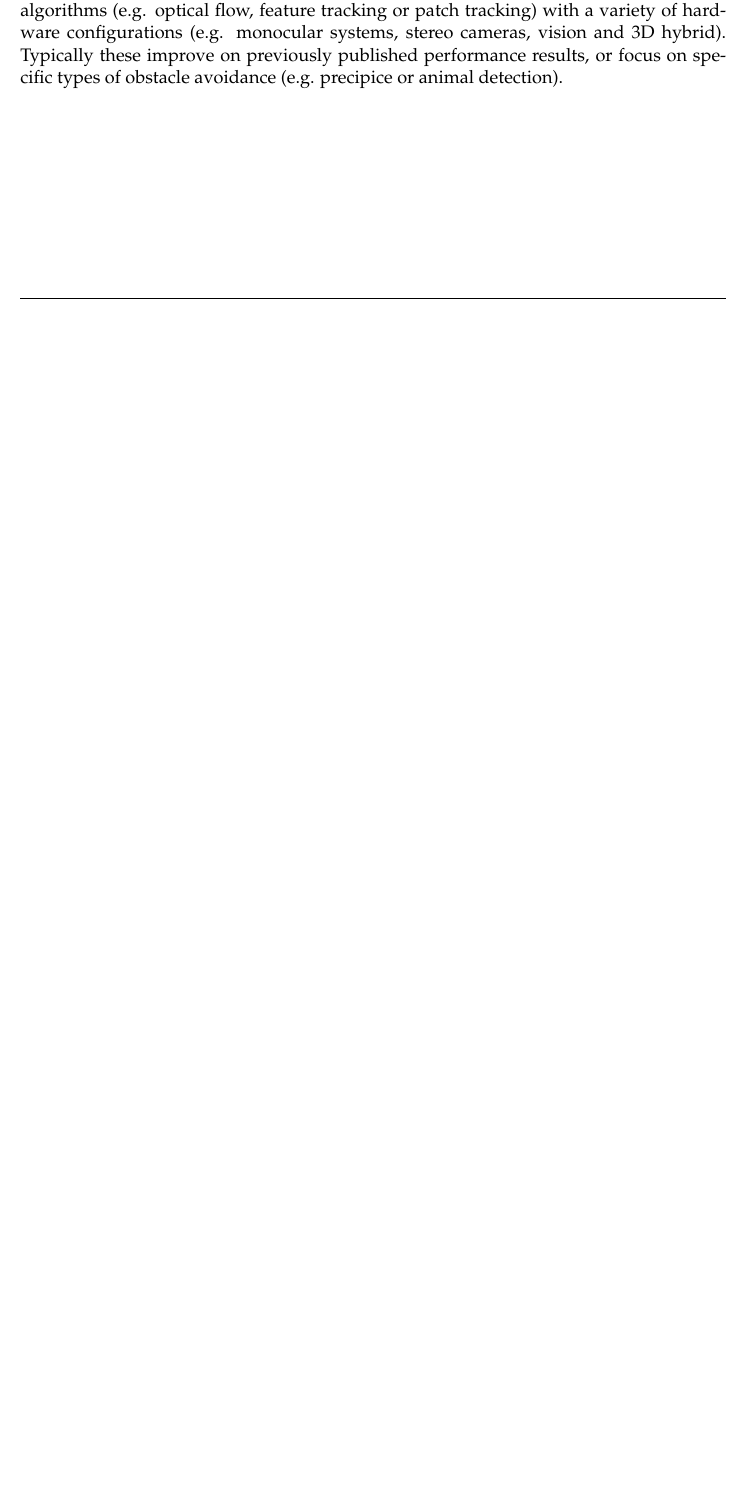
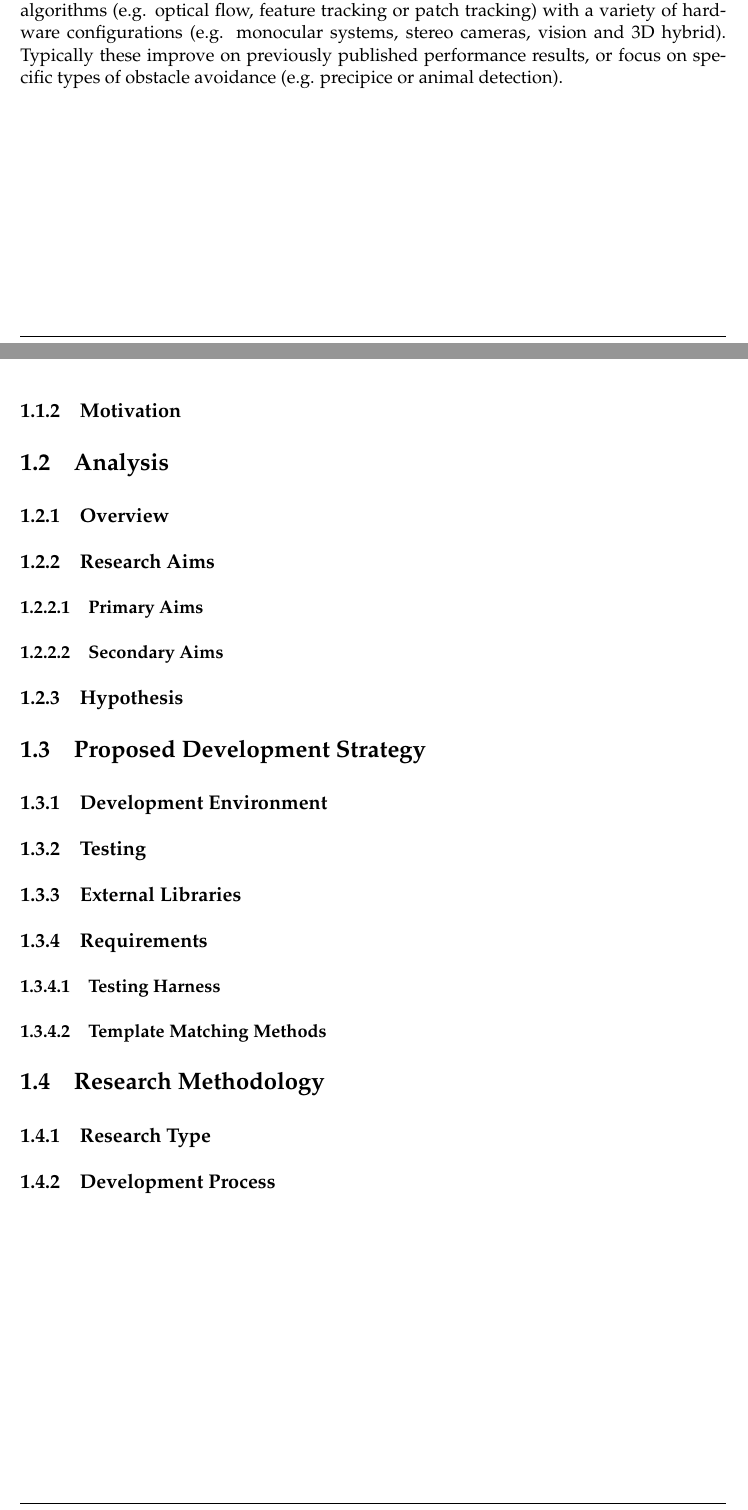
Before and after one commit to cgddrd/CS39440-major-project, a LaTeX thesis (documentation/final_report/dissertation.tex, which reads documentation/final_report/Chapter1/chapter1.tex): part of page 9 of 15 before the commit and two parts of pages 10 and 11 of 17 after it, the two joined at a grey line, cut so that both start at the same text, the shorter picture padded with empty space. Compiled offline with pdfLaTeX.

Commit message:
Completed adding document structure. Closes #26.

```diff
--- a/documentation/final_report/Chapter1/chapter1.tex
+++ b/documentation/final_report/Chapter1/chapter1.tex
@@ -47,2 +47,36 @@ Cameras are becoming an increasingly favourable sensor for use on robotic system
 
 Many solutions to vision-based obstacle avoidance have been suggested and published, with the majority proposing novel approaches of combining ``standard" computer-vision algorithms (e.g. optical flow, feature tracking or patch tracking) with a variety of hardware configurations (e.g. monocular systems, stereo cameras, vision and 3D hybrid). Typically these improve on previously published performance results, or focus on specific types of obstacle avoidance (e.g. precipice or animal detection).
+
+\subsection{Motivation}
+
+\section{Analysis}
+
+\subsection{Overview}
+
+\subsection{Research Aims}
+
+\subsubsection{Primary Aims}
+
+\subsubsection{Secondary Aims}
+
+\subsection{Hypothesis}
+
+\section{Proposed Development Strategy}
+
+\subsection{Development Environment}
+
+\subsection{Testing}
+
+\subsection{External Libraries}
+
+\subsection{Requirements}
+
+\subsubsection{Testing Harness}
+
+\subsubsection{Template Matching Methods}
+
+\section{Research Methodology}
+
+\subsection{Research Type}
+
+\subsection{Development Process}
```
Also changed, not shown: documentation/final_report/Chapter2/chapter2.tex (+28 -0 lines), documentation/final_report/Chapter3/chapter3.tex (+12 -0 lines), documentation/final_report/Chapter4/chapter4.tex (+8 -0 lines), documentation/final_report/Chapter1/chapter1.tex (6 more changed lines).
